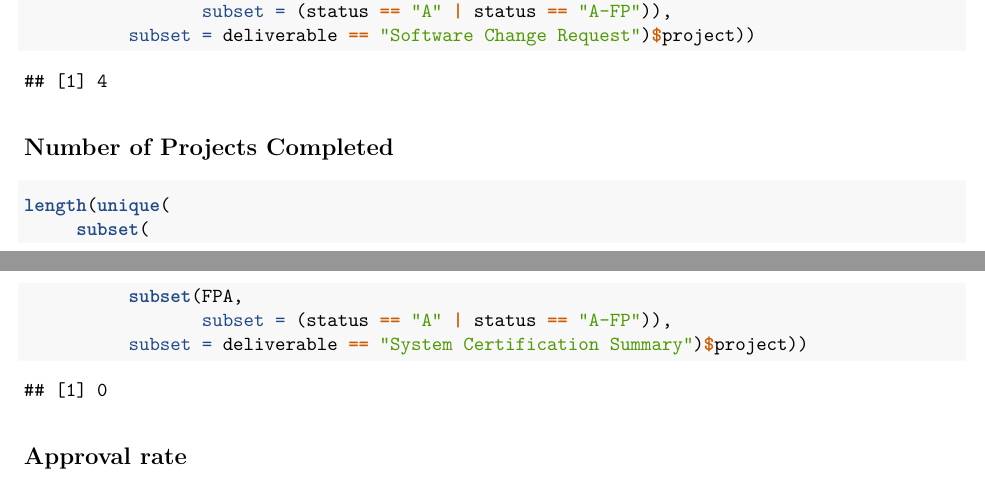
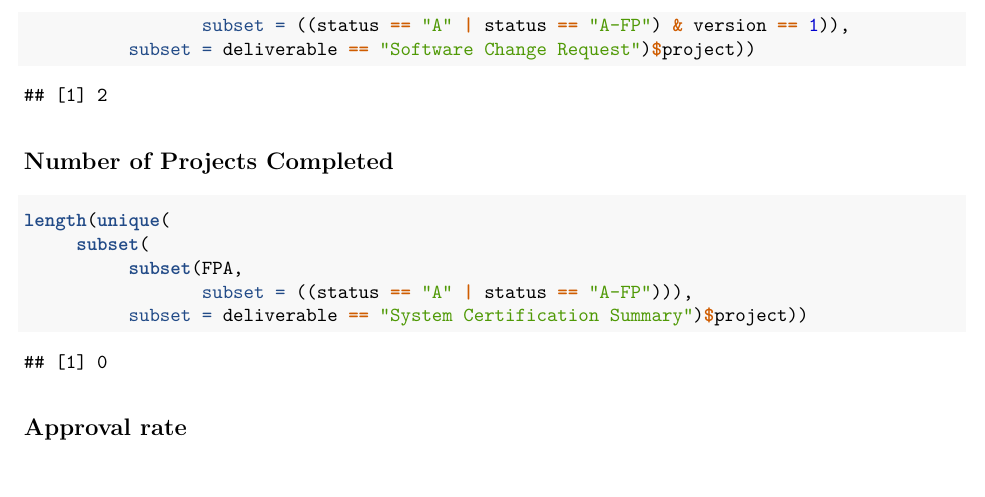
Before and after one commit to ab9sq/firstPassAcceptance, an R Markdown document (explorer.Rmd): two parts of pages 4 and 5 of 5 before the commit and part of page 5 of 5 after it, the two joined at a grey line, cut so that both start at the same text. The pictures show the output file explorer.pdf that the author committed with the source.

Commit message:
homework completed

````diff
--- a/explorer.Rmd
+++ b/explorer.Rmd
@@ -185,7 +185,7 @@ length(unique(FPA$UID))
 length(unique(
      subset(
           subset(FPA,
-                 subset = (status == "A" | status == "A-FP")),
+                 subset = ((status == "A" | status == "A-FP") & version == 1)),
           subset = deliverable == "Software Change Request")$project))
 ```
 
````
Also changed, not shown: Sweave/Exploration.pdf, Sweave/Exploration.tex, explorer.pdf, explorer.Rmd (2 more changed lines), 1 other file.
